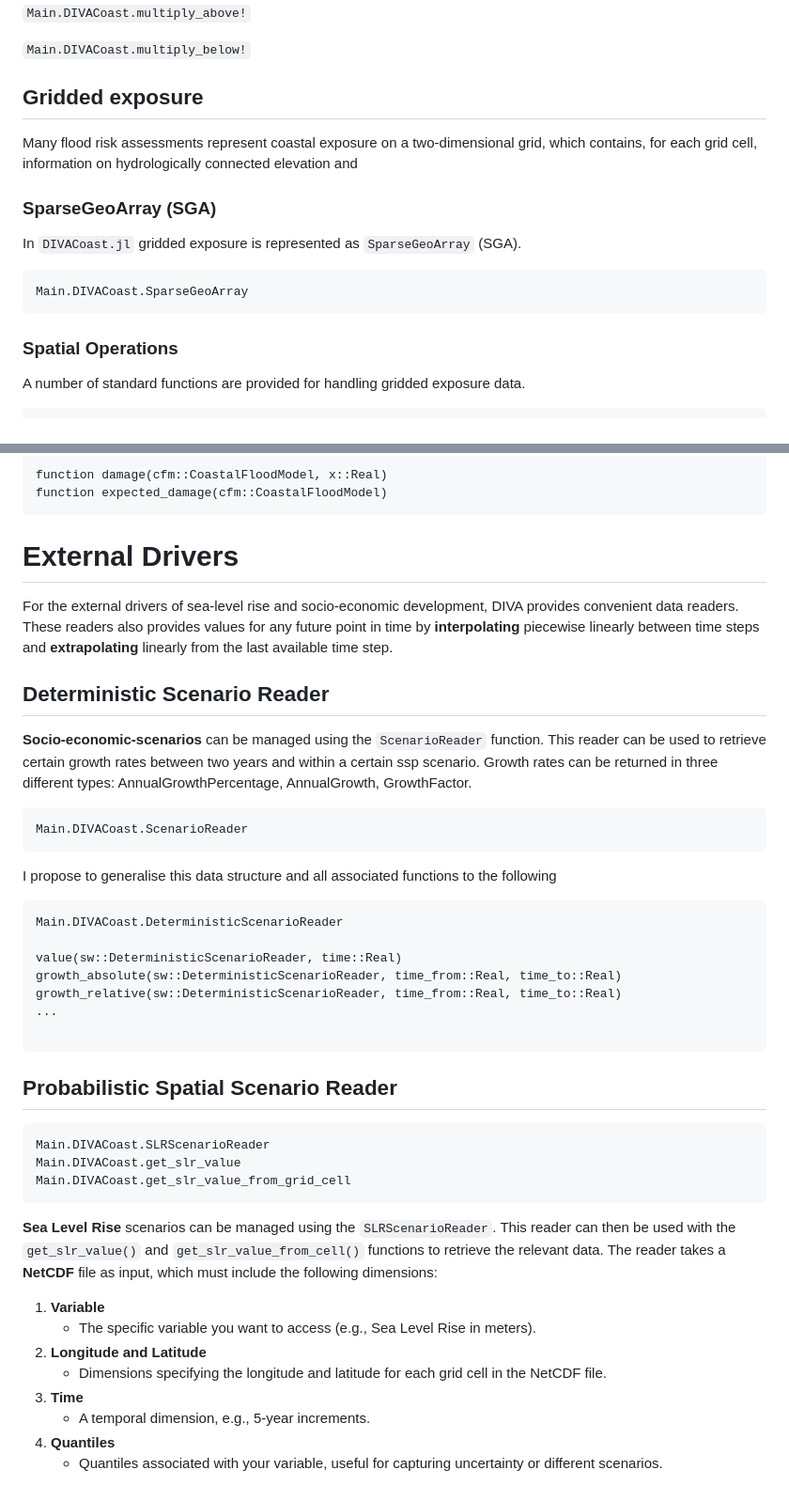
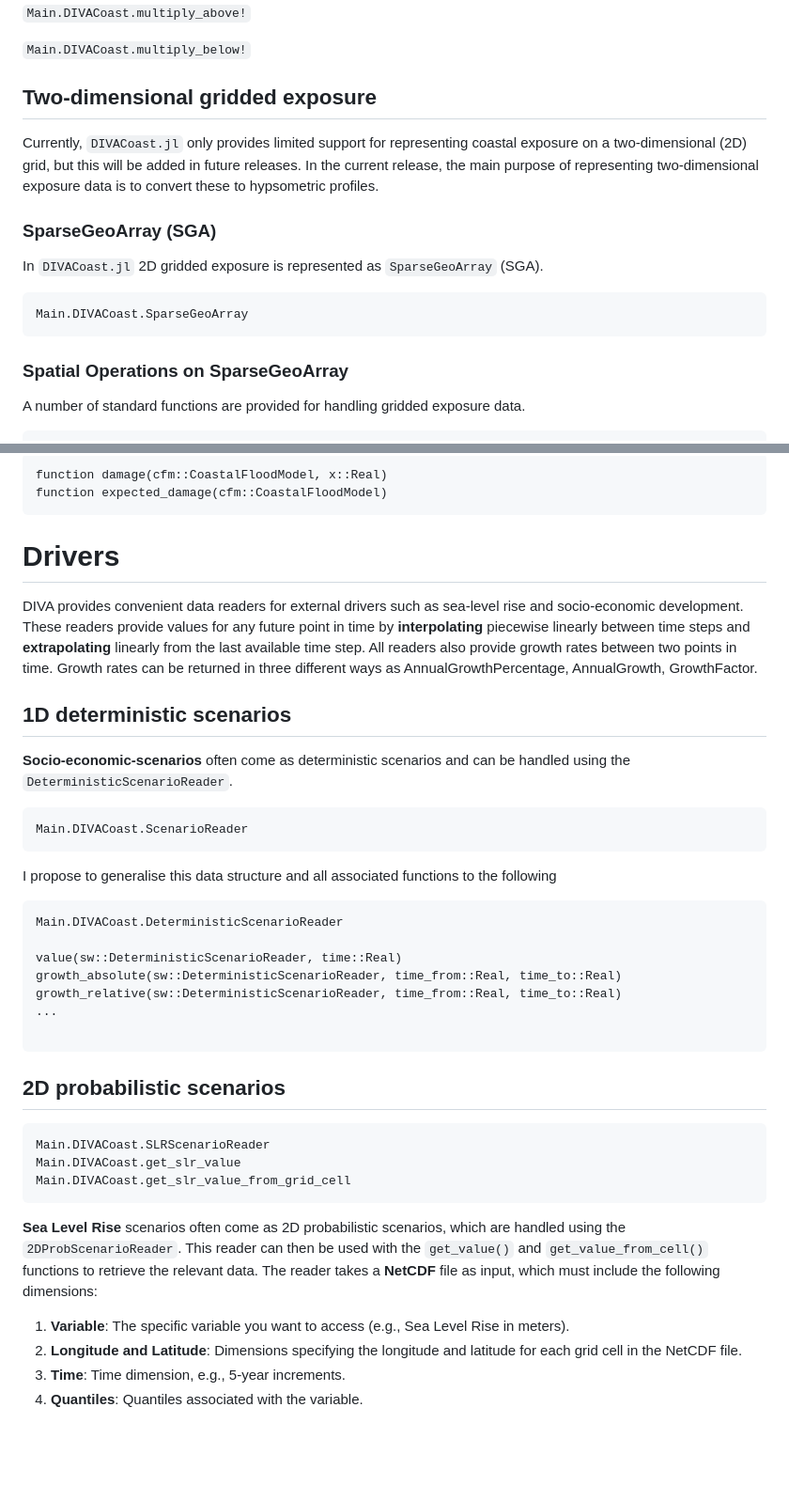
Before and after one commit to GlobalClimateForum/DIVACoast.jl, a Markdown page: docs/src/index.md, 2 parts joined by grey strips. Shown: that part at 94% size. GitHub-like rendering; blank space fills up the shorter version.

````diff
--- a/docs/src/index.md
+++ b/docs/src/index.md
@@ -112,20 +126,18 @@ Can we change the _sed functions above to:
 </font>
 
 
-## Gridded exposure
-Many flood risk assessments represent coastal exposure on a two-dimensional grid, which contains, for each grid cell, information on hydrologically connected elevation and
+## Two-dimensional gridded exposure
+Currently, `DIVACoast.jl` only provides limited support for representing coastal exposure on a two-dimensional (2D) grid, but this will be added in future releases. In the current release, the main purpose of representing two-dimensional exposure data is to convert these to hypsometric profiles.
 
 
 ### SparseGeoArray (SGA)
-
-In `DIVACoast.jl` gridded exposure is represented as `SparseGeoArray` (SGA).
+In `DIVACoast.jl` 2D gridded exposure is represented as `SparseGeoArray` (SGA).
 
 ```@docs
 Main.DIVACoast.SparseGeoArray
 ```
 
-
-### Spatial Operations
+### Spatial Operations on SparseGeoArray
 A number of standard functions are provided for handling gridded exposure data.
 
 <!-- Can we group the documentation of these functions into meaningful subheading -->
@@ -239,13 +282,12 @@ function damage(cfm::CoastalFloodModel, x::Real)
 function expected_damage(cfm::CoastalFloodModel)
 ```
 
-# External Drivers
+# Drivers
+DIVA provides convenient data readers for external drivers such as sea-level rise and socio-economic development. These readers provide values for any future point in time by **interpolating** piecewise linearly between time steps and **extrapolating** linearly from the last available time step. All readers also provide growth rates between two points in time. Growth rates can be returned in three different ways as AnnualGrowthPercentage, AnnualGrowth, GrowthFactor.
 
-For the external drivers of sea-level rise and socio-economic development, DIVA provides convenient data readers. These readers also provides values for any future point in time by **interpolating** piecewise linearly between time steps and **extrapolating** linearly from the last available time step.
+## 1D deterministic scenarios
+**Socio-economic-scenarios** often come as deterministic scenarios and can be handled using the `DeterministicScenarioReader`.
 
-## Deterministic Scenario Reader
-
-**Socio-economic-scenarios** can be managed using the `ScenarioReader` function. This reader can be used to retrieve certain growth rates between two years and within a certain ssp scenario. Growth rates can be returned in three different types: AnnualGrowthPercentage, AnnualGrowth, GrowthFactor.
 
 ```@docs
 Main.DIVACoast.ScenarioReader
@@ -262,7 +304,7 @@ growth_relative(sw::DeterministicScenarioReader, time_from::Real, time_to::Real)
 
 ```
 
-## Probabilistic Spatial Scenario Reader
+## 2D probabilistic scenarios
 
 ```@docs
 Main.DIVACoast.SLRScenarioReader
@@ -270,13 +312,9 @@ Main.DIVACoast.get_slr_value
 Main.DIVACoast.get_slr_value_from_grid_cell
 ```
 
-**Sea Level Rise** scenarios can be managed using the `SLRScenarioReader`. This reader can then be used with the `get_slr_value()` and `get_slr_value_from_cell()` functions to retrieve the relevant data. The reader takes a **NetCDF** file as input, which must include the following dimensions:
+**Sea Level Rise** scenarios often come as 2D probabilistic scenarios, which are handled using the `2DProbScenarioReader`. This reader can then be used with the `get_value()` and `get_value_from_cell()` functions to retrieve the relevant data. The reader takes a **NetCDF** file as input, which must include the following dimensions:
 
-1. **Variable**
-   - The specific variable you want to access (e.g., Sea Level Rise in meters).
-2. **Longitude and Latitude**
-   - Dimensions specifying the longitude and latitude for each grid cell in the NetCDF file.
-3. **Time**
-   - A temporal dimension, e.g., 5-year increments.
-4. **Quantiles**
-   - Quantiles associated with your variable, useful for capturing uncertainty or different scenarios.
+1. **Variable**: The specific variable you want to access (e.g., Sea Level Rise in meters).
+2. **Longitude and Latitude**: Dimensions specifying the longitude and latitude for each grid cell in the NetCDF file.
+3. **Time**: Time dimension, e.g., 5-year increments.
+4. **Quantiles**: Quantiles associated with the variable.
````
Also changed, not shown: other parts of docs/src/index.md (+94 -49 lines).
